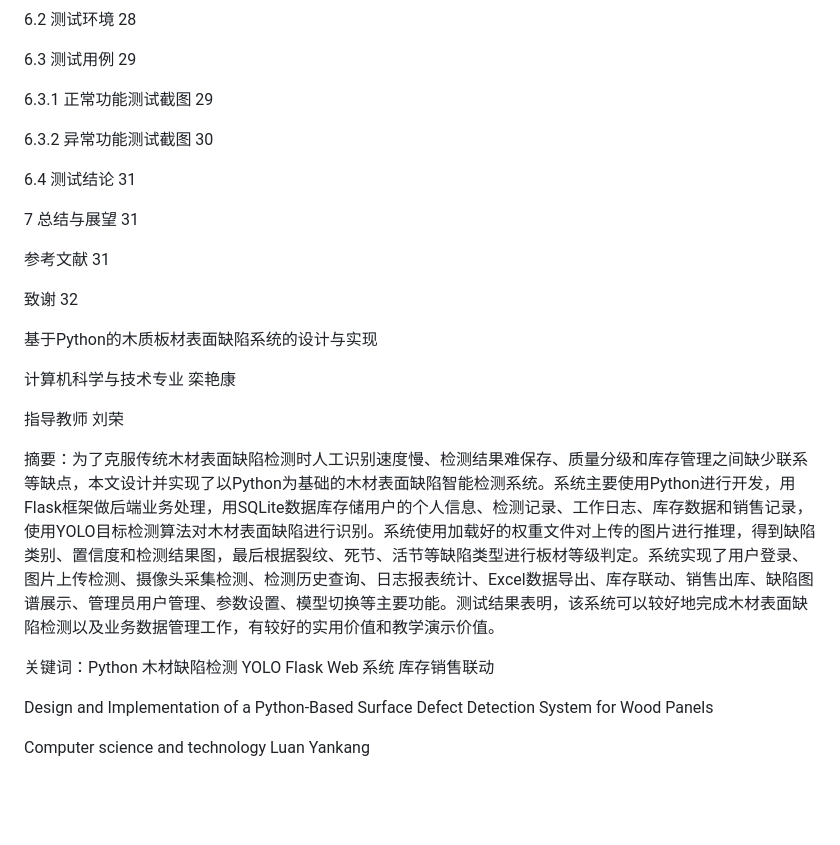
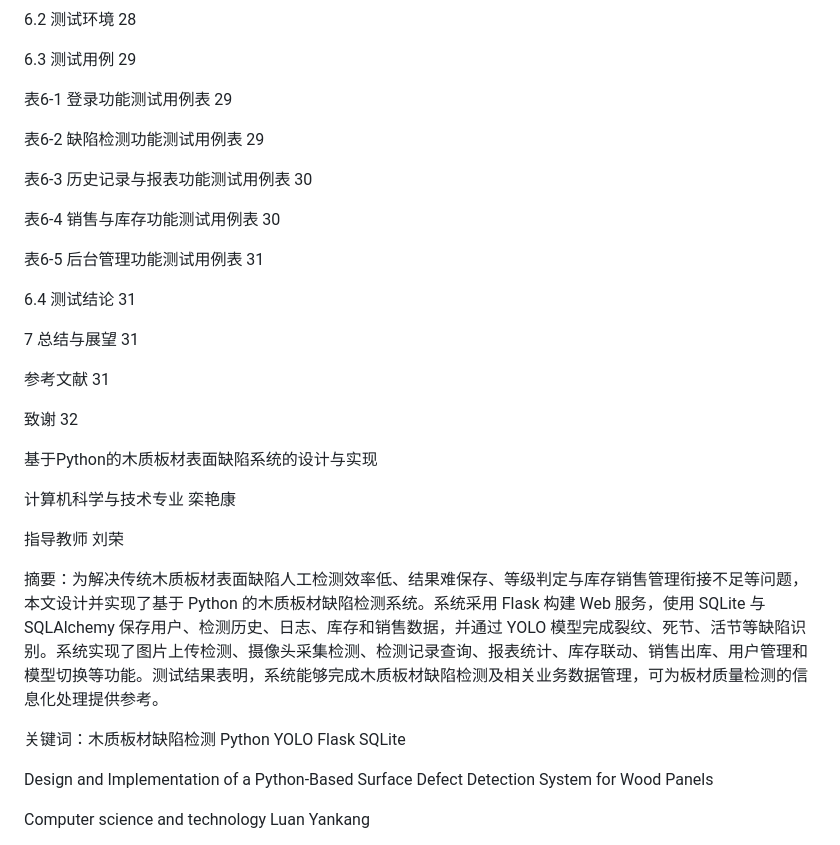
Before and after one commit to zh23jemu/WebDetectionSystem-thesis, a Markdown page: WebDetectionSystem/基于Python的木质板材缺陷检测系统的设计与实现.md, the part around one of its changes. Drawn GitHub-style; blank space fills up the shorter version.

```diff
--- a/WebDetectionSystem/基于Python的木质板材缺陷检测系统的设计与实现.md
+++ b/WebDetectionSystem/基于Python的木质板材缺陷检测系统的设计与实现.md
@@ -102,9 +102,15 @@ Keywords	2
 
 6.3 测试用例	29
 
-6.3.1 正常功能测试截图	29
+表6-1 登录功能测试用例表	29
 
-6.3.2 异常功能测试截图	30
+表6-2 缺陷检测功能测试用例表	29
+
+表6-3 历史记录与报表功能测试用例表	30
+
+表6-4 销售与库存功能测试用例表	30
+
+表6-5 后台管理功能测试用例表	31
 
 6.4 测试结论	31
 
@@ -124,11 +130,11 @@ Keywords	2
 
 指导教师    刘荣
 
-摘要：为了克服传统木材表面缺陷检测时人工识别速度慢、检测结果难保存、质量分级和库存管理之间缺少联系等缺点，本文设计并实现了以Python为基础的木材表面缺陷智能检测系统。系统主要使用Python进行开发，用Flask框架做后端业务处理，用SQLite数据库存储用户的个人信息、检测记录、工作日志、库存数据和销售记录，使用YOLO目标检测算法对木材表面缺陷进行识别。系统使用加载好的权重文件对上传的图片进行推理，得到缺陷类别、置信度和检测结果图，最后根据裂纹、死节、活节等缺陷类型进行板材等级判定。系统实现了用户登录、图片上传检测、摄像头采集检测、检测历史查询、日志报表统计、Excel数据导出、库存联动、销售出库、缺陷图谱展示、管理员用户管理、参数设置、模型切换等主要功能。测试结果表明，该系统可以较好地完成木材表面缺陷检测以及业务数据管理工作，有较好的实用价值和教学演示价值。
+摘要：为解决传统木质板材表面缺陷人工检测效率低、结果难保存、等级判定与库存销售管理衔接不足等问题，本文设计并实现了基于 Python 的木质板材缺陷检测系统。系统采用 Flask 构建 Web 服务，使用 SQLite 与 SQLAlchemy 保存用户、检测历史、日志、库存和销售数据，并通过 YOLO 模型完成裂纹、死节、活节等缺陷识别。系统实现了图片上传检测、摄像头采集检测、检测记录查询、报表统计、库存联动、销售出库、用户管理和模型切换等功能。测试结果表明，系统能够完成木质板材缺陷检测及相关业务数据管理，可为板材质量检测的信息化处理提供参考。
 
 
 
-关键词：Python 木材缺陷检测 YOLO Flask Web 系统 库存销售联动
+关键词：木质板材缺陷检测 Python YOLO Flask SQLite
 
 
 
```
Also changed, not shown: other parts of WebDetectionSystem/基于Python的木质板材缺陷检测系统的设计与实现.md (+45 -20 lines).
